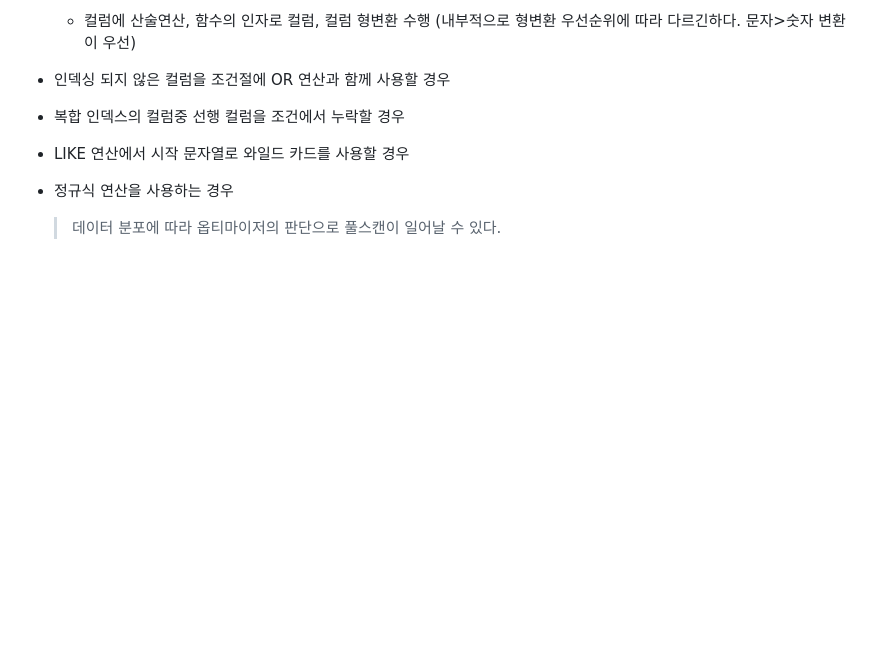
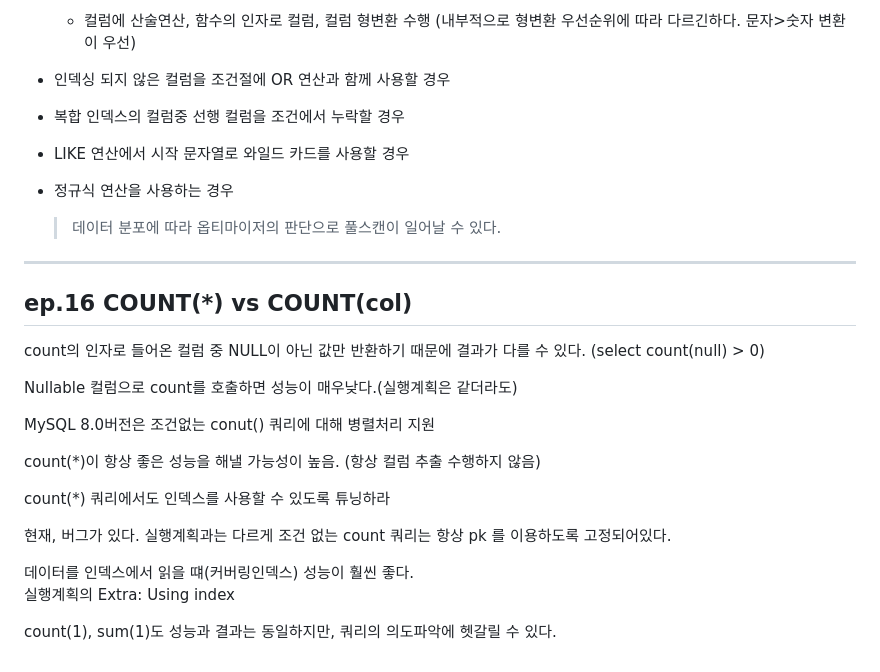
Before and after one commit to isntkyu/dev-study-hub, a Markdown page: [inflearn]RealMySQL/README.md, the part around the change. Rendered like a GitHub page; blank space fills up the shorter version.

Commit message:
ep.16 COUNT(\*) vs COUNT(col)

```diff
--- a/[inflearn]RealMySQL/README.md
+++ b/[inflearn]RealMySQL/README.md
@@ -429,3 +429,24 @@ count 함수의 인자로 특정 컬럼이나 1과같은 상수를 사용하는
 - LIKE 연산에서 시작 문자열로 와일드 카드를 사용할 경우
 - 정규식 연산을 사용하는 경우
   > 데이터 분포에 따라 옵티마이저의 판단으로 풀스캔이 일어날 수 있다.
+
+---
+
+## ep.16 COUNT(\*) vs COUNT(col)
+
+count의 인자로 들어온 컬럼 중 NULL이 아닌 값만 반환하기 때문에 결과가 다를 수 있다. (select count(null) > 0)
+
+Nullable 컬럼으로 count를 호출하면 성능이 매우낮다.(실행계획은 같더라도)
+
+MySQL 8.0버전은 조건없는 conut() 쿼리에 대해 병렬처리 지원
+
+count(\*)이 항상 좋은 성능을 해낼 가능성이 높음. (항상 컬럼 추출 수행하지 않음)
+
+count(\*) 쿼리에서도 인덱스를 사용할 수 있도록 튜닝하라
+
+현재, 버그가 있다. 실행계획과는 다르게 조건 없는 count 쿼리는 항상 pk 를 이용하도록 고정되어있다.
+
+데이터를 인덱스에서 읽을 떄(커버링인덱스) 성능이 훨씬 좋다.
+실행계획의 Extra: Using index
+
+count(1), sum(1)도 성능과 결과는 동일하지만, 쿼리의 의도파악에 헷갈릴 수 있다.
```
